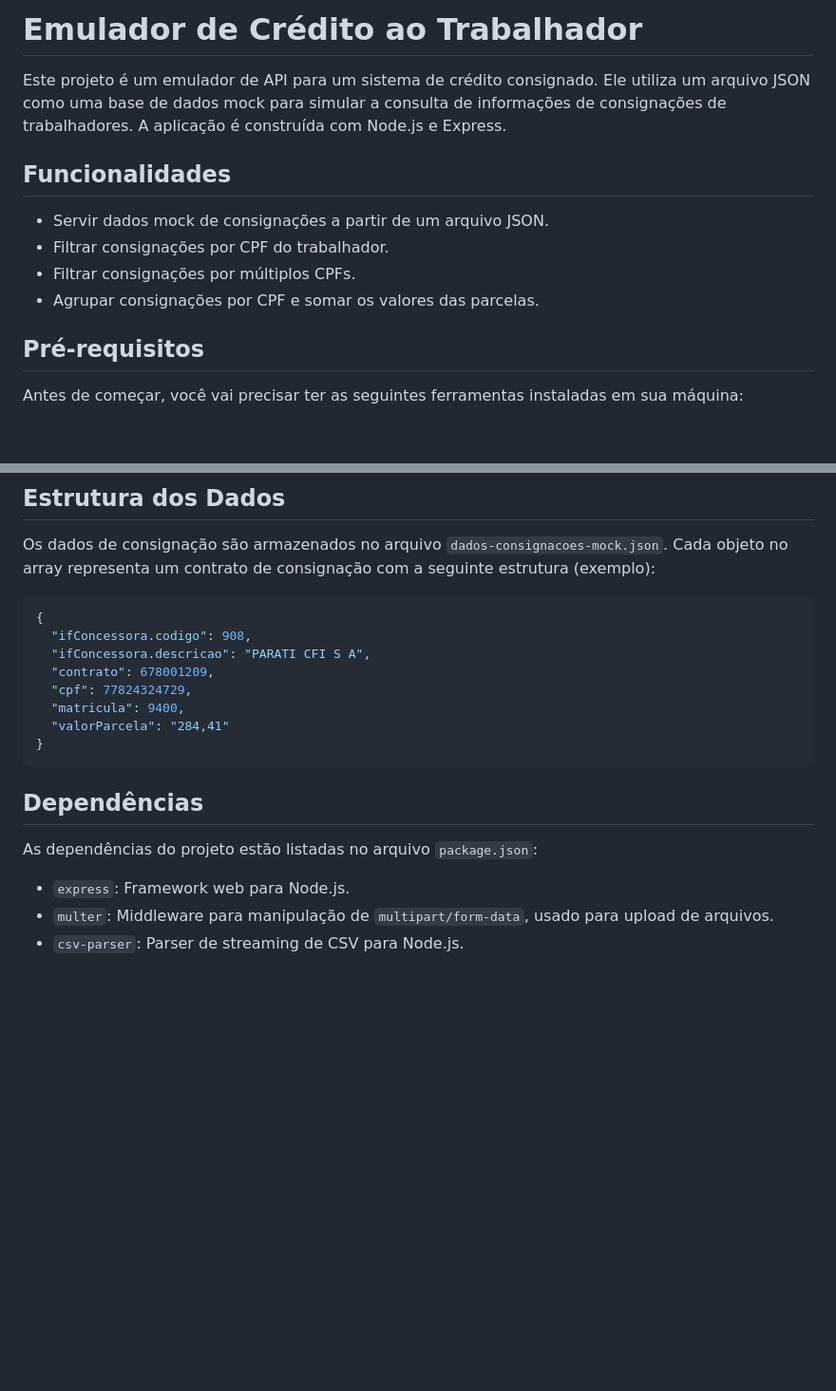
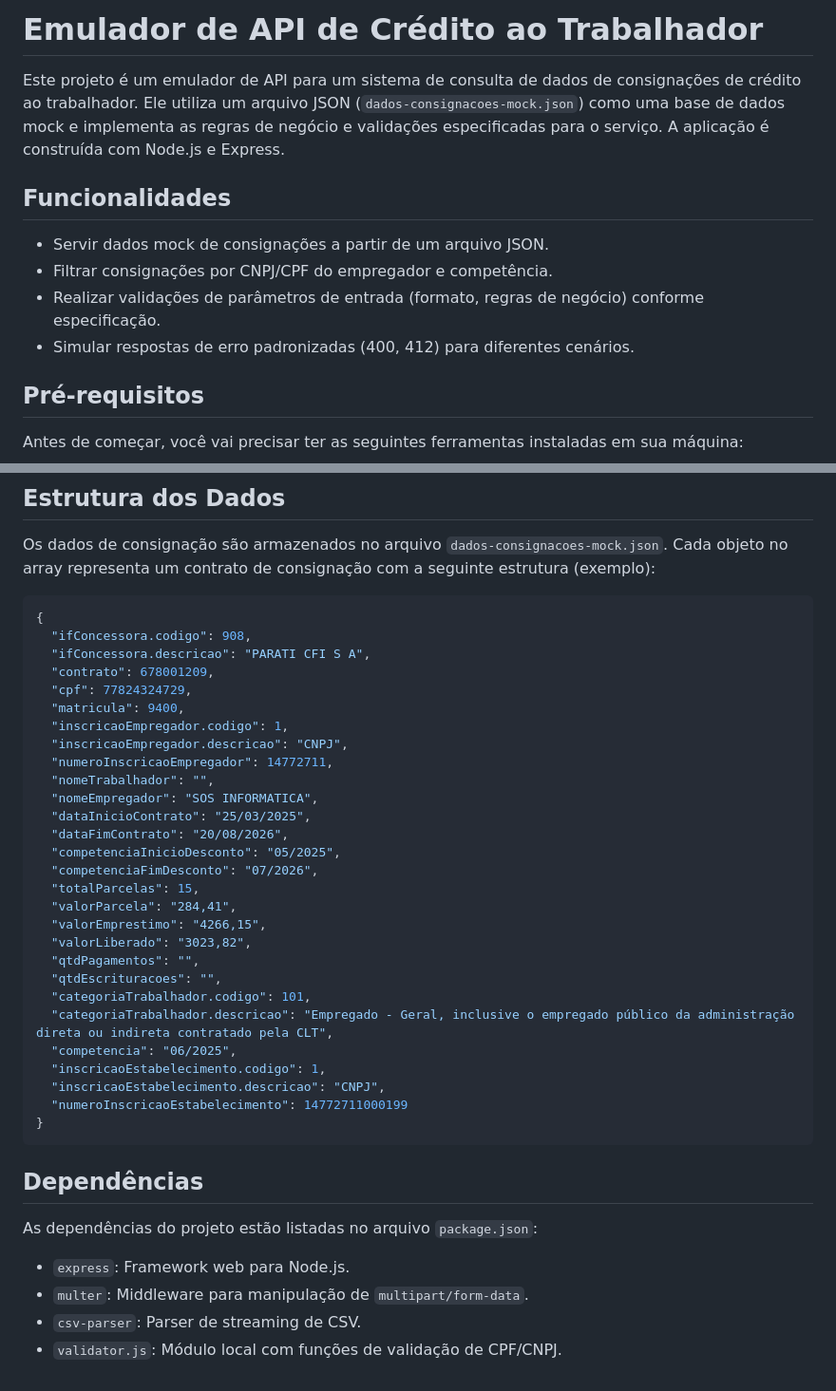
Before and after one commit to rogick/emulador-credito-trabalhador, a Markdown page: README.md, 2 parts joined by grey strips. Shown: that part at 95% size. Rendered like a GitHub page; blank space fills up the shorter version.

````diff
--- a/README.md
+++ b/README.md
@@ -1,13 +1,13 @@
-# Emulador de Crédito ao Trabalhador
+# Emulador de API de Crédito ao Trabalhador
 
-Este projeto é um emulador de API para um sistema de crédito consignado. Ele utiliza um arquivo JSON como uma base de dados mock para simular a consulta de informações de consignações de trabalhadores. A aplicação é construída com Node.js e Express.
+Este projeto é um emulador de API para um sistema de consulta de dados de consignações de crédito ao trabalhador. Ele utiliza um arquivo JSON (`dados-consignacoes-mock.json`) como uma base de dados mock e implementa as regras de negócio e validações especificadas para o serviço. A aplicação é construída com Node.js e Express.
 
 ## Funcionalidades
 
 - Servir dados mock de consignações a partir de um arquivo JSON.
-- Filtrar consignações por CPF do trabalhador.
-- Filtrar consignações por múltiplos CPFs.
-- Agrupar consignações por CPF e somar os valores das parcelas.
+- Filtrar consignações por CNPJ/CPF do empregador e competência.
+- Realizar validações de parâmetros de entrada (formato, regras de negócio) conforme especificação.
+- Simular respostas de erro padronizadas (400, 412) para diferentes cenários.
 
 ## Pré-requisitos
 
@@ -99,20 +98,41 @@ A API fornece os seguintes endpoints para interagir com os dados de consignaçã
 
 Os dados de consignação são armazenados no arquivo `dados-consignacoes-mock.json`. Cada objeto no array representa um contrato de consignação com a seguinte estrutura (exemplo):
 
-```json
-{
-  "ifConcessora.codigo": 908,
-  "ifConcessora.descricao": "PARATI CFI S A",
-  "contrato": 678001209,
-  "cpf": 77824324729,
-  "matricula": 9400,
-  "valorParcela": "284,41"
-}
-```
+  ```json
+  {
+    "ifConcessora.codigo": 908,
+    "ifConcessora.descricao": "PARATI CFI S A",
+    "contrato": 678001209,
+    "cpf": 77824324729,
+    "matricula": 9400,
+    "inscricaoEmpregador.codigo": 1,
+    "inscricaoEmpregador.descricao": "CNPJ",
+    "numeroInscricaoEmpregador": 14772711,
+    "nomeTrabalhador": "",
+    "nomeEmpregador": "SOS INFORMATICA",
+    "dataInicioContrato": "25/03/2025",
+    "dataFimContrato": "20/08/2026",
+    "competenciaInicioDesconto": "05/2025",
+    "competenciaFimDesconto": "07/2026",
+    "totalParcelas": 15,
+    "valorParcela": "284,41",
+    "valorEmprestimo": "4266,15",
+    "valorLiberado": "3023,82",
+    "qtdPagamentos": "",
+    "qtdEscrituracoes": "",
+    "categoriaTrabalhador.codigo": 101,
+    "categoriaTrabalhador.descricao": "Empregado - Geral, inclusive o empregado público da administração direta ou indireta contratado pela CLT",
+    "competencia": "06/2025",
+    "inscricaoEstabelecimento.codigo": 1,
+    "inscricaoEstabelecimento.descricao": "CNPJ",
+    "numeroInscricaoEstabelecimento": 14772711000199
+  }
+  ```
 
 ## Dependências
 
 As dependências do projeto estão listadas no arquivo `package.json`:
 - `express`: Framework web para Node.js.
-- `multer`: Middleware para manipulação de `multipart/form-data`, usado para upload de arquivos.
-- `csv-parser`: Parser de streaming de CSV para Node.js.
+- `multer`: Middleware para manipulação de `multipart/form-data`.
+- `csv-parser`: Parser de streaming de CSV.
+- `validator.js`: Módulo local com funções de validação de CPF/CNPJ.
````
Also changed, not shown: other parts of README.md (+44 -45 lines).
